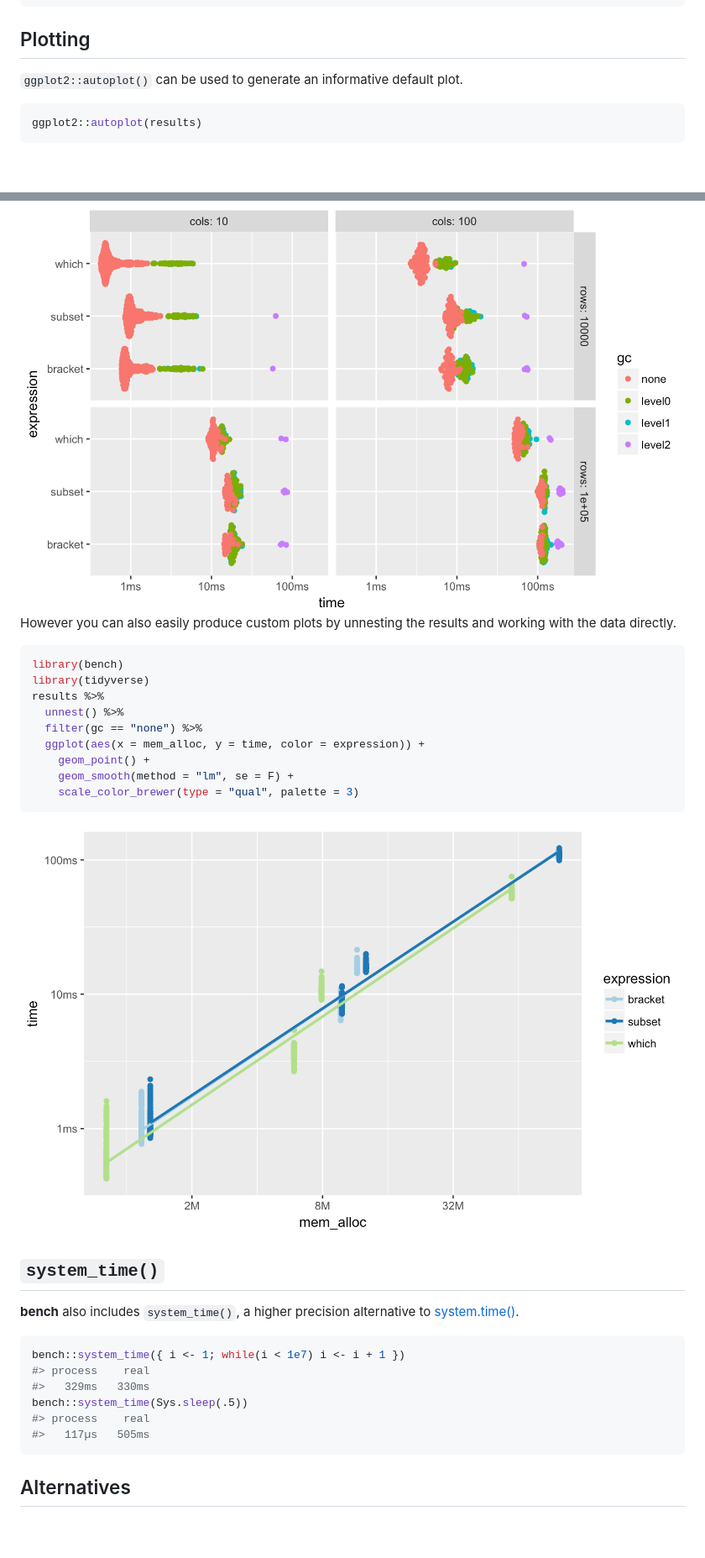
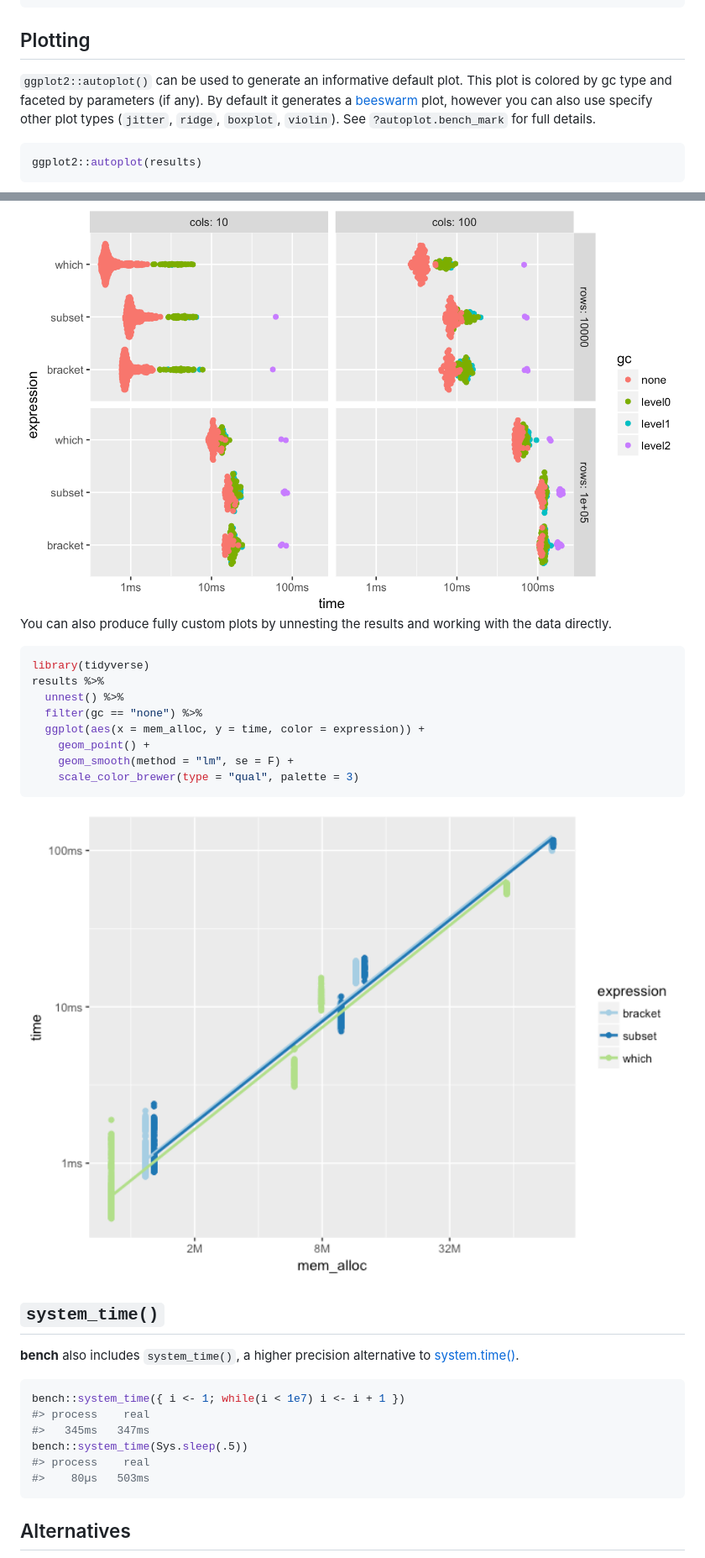
Before and after one commit to r-lib/bench, a Markdown page: README.md, 2 parts joined by grey strips. Shown: that part at 84% size. GitHub-like rendering; pictures changed too: man/figures/README-custom-plot-1.png; blank space fills up the shorter version.

````diff
--- a/README.md
+++ b/README.md
@@ -125,7 +126,11 @@ results <- bench::mark(
 ## Plotting
 
 `ggplot2::autoplot()` can be used to generate an informative default
-plot.
+plot. This plot is colored by gc type and faceted by parameters (if
+any). By default it generates a
+[beeswarm](https://github.com/eclarke/ggbeeswarm#geom_quasirandom) plot,
+however you can also use specify other plot types (`jitter`, `ridge`,
+`boxplot`, `violin`). See `?autoplot.bench_mark` for full details.
 
 ``` r
 ggplot2::autoplot(results)
@@ -133,11 +138,10 @@ ggplot2::autoplot(results)
 
 <img src="man/figures/README-autoplot-1.png" width="100%" />
 
-However you can also easily produce custom plots by unnesting the
-results and working with the data directly.
+You can also produce fully custom plots by unnesting the results and
+working with the data directly.
 
 ``` r
-library(bench)
 library(tidyverse)
 results %>%
   unnest() %>%
@@ -159,10 +163,10 @@ to
 ``` r
 bench::system_time({ i <- 1; while(i < 1e7) i <- i + 1 })
 #> process    real
-#>   329ms   330ms
+#>   345ms   347ms
 bench::system_time(Sys.sleep(.5))
 #> process    real
-#>   117µs   505ms
+#>    80µs   503ms
 ```
 
 ## Alternatives
````
Also changed, not shown: other parts of README.md (+13 -12 lines).
